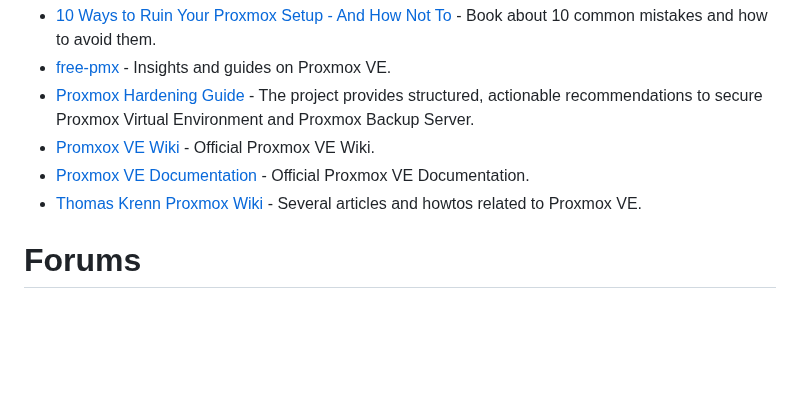
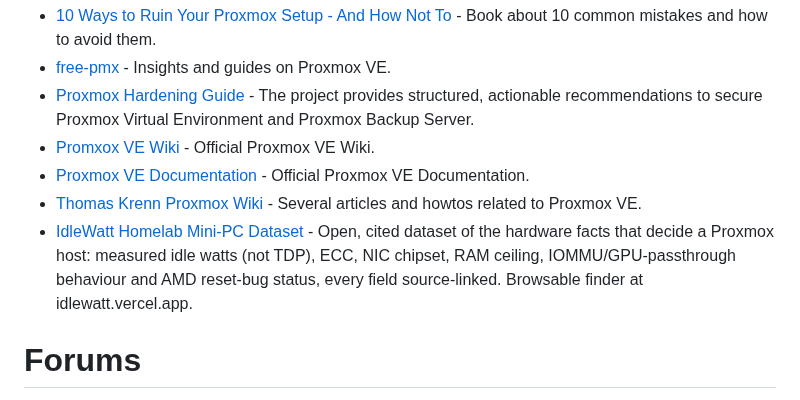
Before and after one commit to alexgoesgit/awesome-proxmox-ve-virtualization, a Markdown page: README.md, the part around the change. GitHub-like rendering; blank space fills up the shorter version.

Commit message:
Add IdleWatt homelab mini-PC dataset to Documentation

```diff
--- a/README.md
+++ b/README.md
@@ -115,6 +115,7 @@
 - [Promxox VE Wiki](https://pve.proxmox.com/wiki/Main_Page) - Official Proxmox VE Wiki.
 - [Proxmox VE Documentation](https://pve.proxmox.com/pve-docs/) - Official Proxmox VE Documentation.
 - [Thomas Krenn Proxmox Wiki](https://www.thomas-krenn.com/de/wiki/Kategorie:Proxmox) - Several articles and howtos related to Proxmox VE.
+- [IdleWatt Homelab Mini-PC Dataset](https://github.com/SolvoHQ/homelab-mini-pc-dataset) - Open, cited dataset of the hardware facts that decide a Proxmox host: measured idle watts (not TDP), ECC, NIC chipset, RAM ceiling, IOMMU/GPU-passthrough behaviour and AMD reset-bug status, every field source-linked. Browsable finder at idlewatt.vercel.app.
 
 # Forums
 
```
